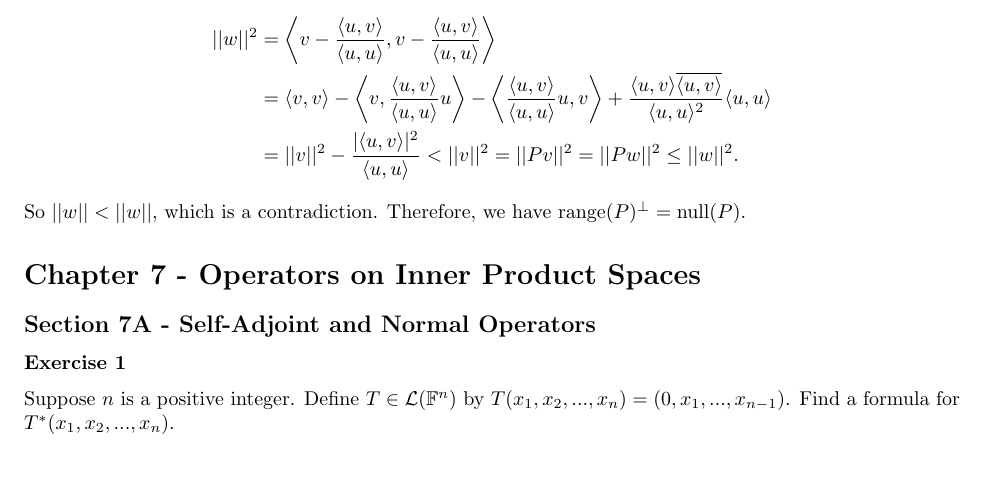
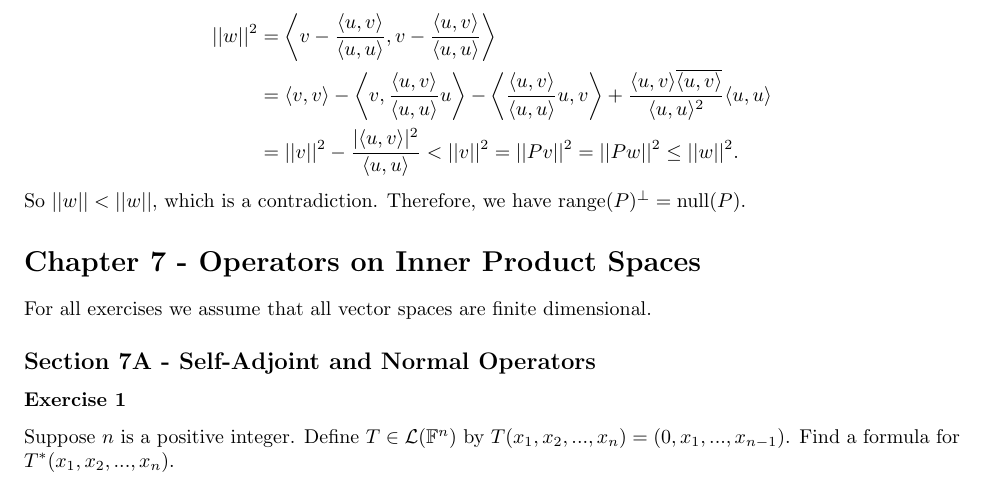
Before and after one commit to noudald/math-solutions, a LaTeX document (linear-algebra/main.tex, which reads linear-algebra/ch7.tex): part of page 1 of 12, cut so that both start at the same text. Compiled offline with pdfLaTeX.

Commit message:
(LA) Assume all vector spaces are finite dimensional

```diff
--- a/linear-algebra/ch7.tex
+++ b/linear-algebra/ch7.tex
@@ -1,4 +1,7 @@
 \section*{Chapter 7 - Operators on Inner Product Spaces}
+
+For all exercises we assume that all vector spaces are finite dimensional.
+
 
 \subsection*{Section 7A - Self-Adjoint and Normal Operators}
 
```
